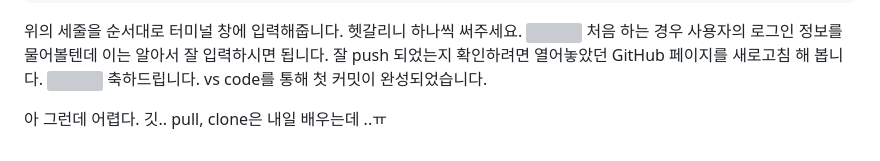
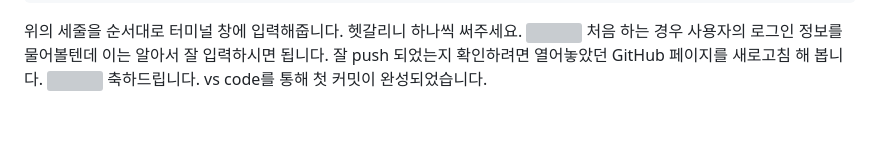
Before and after one commit to haaaneeelll/analysts, a Markdown page: readme.md, the part around the change. Drawn GitHub-style; blank space fills up the shorter version; grey boxes are pictures that could not be loaded.

```diff
--- a/readme.md
+++ b/readme.md
@@ -156,5 +156,3 @@ git push -u origin main
 ![](https://velog.velcdn.com/images/jhaneul/post/9e250267-d29c-4586-8334-486ab6dd4dc0/image.png)
 축하드립니다. vs code를 통해
 첫 커밋이 완성되었습니다.
-
-아 그런데 어렵다. 깃.. pull, clone은 내일 배우는데 ..ㅠ
```
